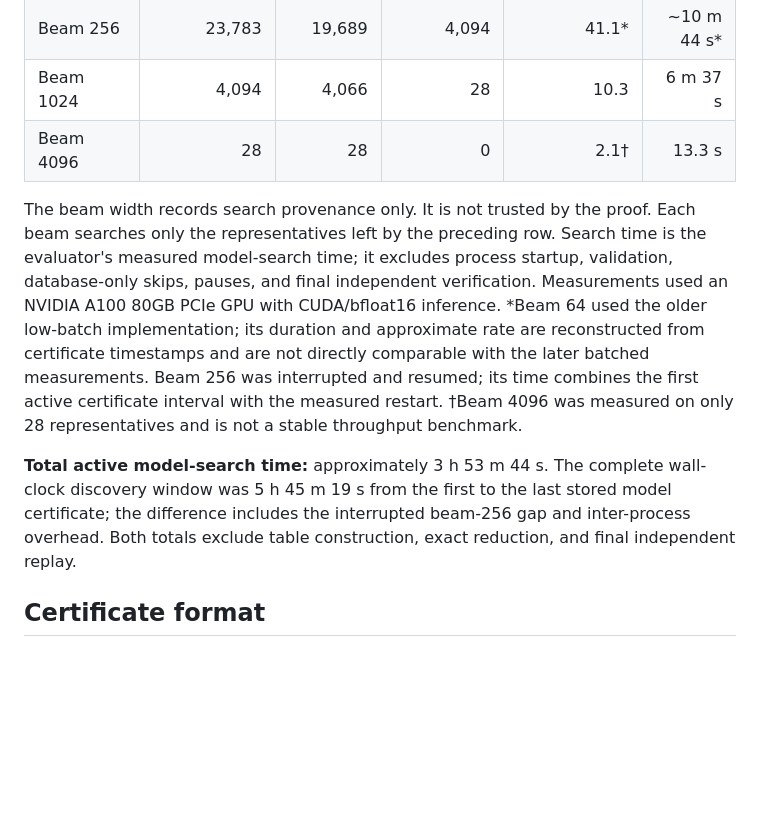
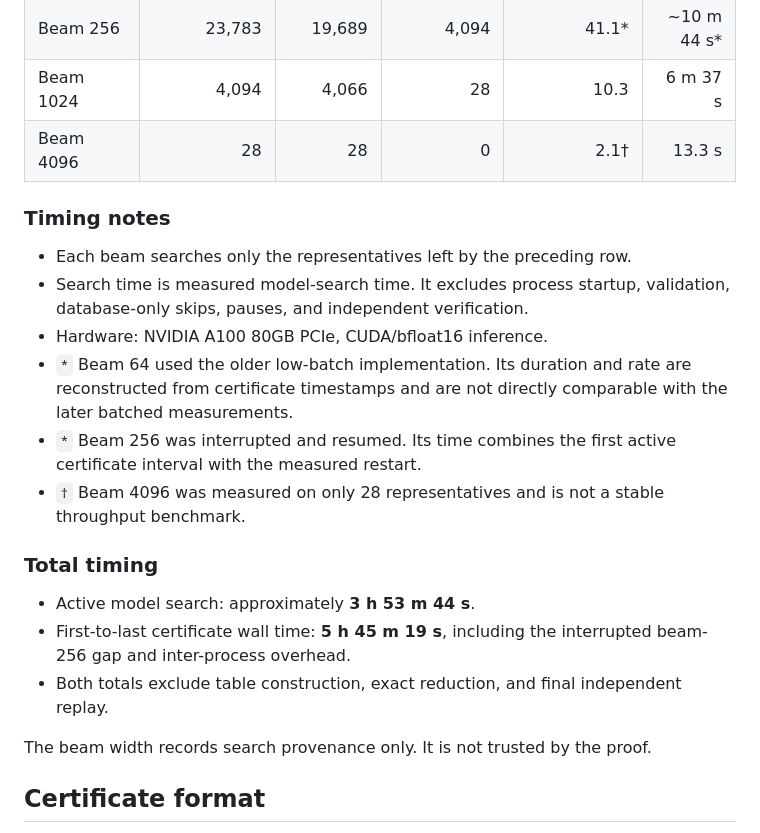
Before and after one commit to AnanasClassic/megaminx_34_56_phases_reduction, a Markdown page: phase_5_6/README.md, the part around the change. Rendered like a GitHub page; blank space fills up the shorter version.

Commit message:
improve timing notes readability

```diff
--- a/phase_5_6/README.md
+++ b/phase_5_6/README.md
@@ -33,23 +33,29 @@ states without a model. The SQLite database contains bounded words for all
 | Beam 1024 | 4,094 | 4,066 | 28 | 10.3 | 6 m 37 s |
 | Beam 4096 | 28 | 28 | 0 | 2.1† | 13.3 s |
 
+### Timing notes
+
+- Each beam searches only the representatives left by the preceding row.
+- Search time is measured model-search time. It excludes process startup,
+  validation, database-only skips, pauses, and independent verification.
+- Hardware: NVIDIA A100 80GB PCIe, CUDA/bfloat16 inference.
+- `*` Beam 64 used the older low-batch implementation. Its duration and rate
+  are reconstructed from certificate timestamps and are not directly
+  comparable with the later batched measurements.
+- `*` Beam 256 was interrupted and resumed. Its time combines the first active
+  certificate interval with the measured restart.
+- `†` Beam 4096 was measured on only 28 representatives and is not a stable
+  throughput benchmark.
+
+### Total timing
+
+- Active model search: approximately **3 h 53 m 44 s**.
+- First-to-last certificate wall time: **5 h 45 m 19 s**, including the
+  interrupted beam-256 gap and inter-process overhead.
+- Both totals exclude table construction, exact reduction, and final
+  independent replay.
+
 The beam width records search provenance only. It is not trusted by the proof.
-Each beam searches only the representatives left by the preceding row. Search
-time is the evaluator's measured model-search time; it excludes process startup,
-validation, database-only skips, pauses, and final independent verification.
-Measurements used an NVIDIA A100 80GB PCIe GPU with CUDA/bfloat16 inference.
-*Beam 64 used the older low-batch implementation; its duration and approximate
-rate are reconstructed from certificate timestamps and are not directly
-comparable with the later batched measurements. Beam 256 was interrupted and
-resumed; its time combines the first active certificate interval with the
-measured restart. †Beam 4096 was measured on only 28 representatives and is not
-a stable throughput benchmark.
-
-**Total active model-search time:** approximately 3 h 53 m 44 s. The complete
-wall-clock discovery window was 5 h 45 m 19 s from the first to the last stored
-model certificate; the difference includes the interrupted beam-256 gap and
-inter-process overhead. Both totals exclude table construction, exact reduction,
-and final independent replay.
 
 ## Certificate format
 
```
Also changed, not shown: phase_3_4/README.md (+21 -14 lines).
